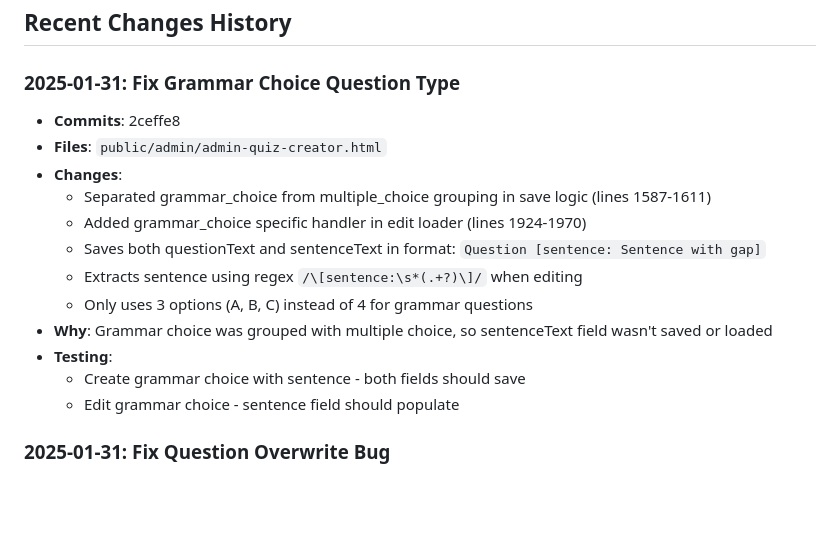
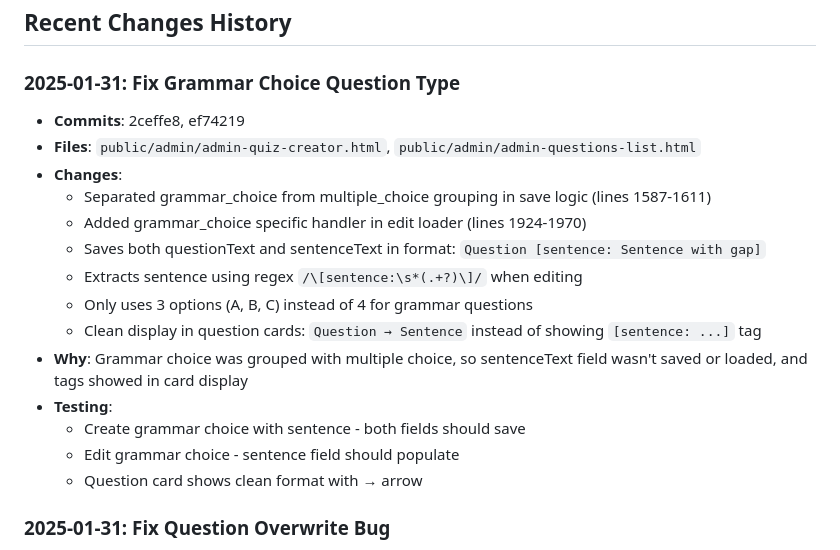
Before and after one commit to s92qht225v-creator/chinese-learning-bot, a Markdown page: QUIZ_CHANGES_LOG.md, the part around the change. Drawn GitHub-style; blank space fills up the shorter version.

Commit message:
Update docs with grammar choice card display fix

```diff
--- a/QUIZ_CHANGES_LOG.md
+++ b/QUIZ_CHANGES_LOG.md
@@ -220,18 +220,20 @@ Before deploying changes, test:
 ## Recent Changes History
 
 ### 2025-01-31: Fix Grammar Choice Question Type
-- **Commits**: 2ceffe8
-- **Files**: `public/admin/admin-quiz-creator.html`
+- **Commits**: 2ceffe8, ef74219
+- **Files**: `public/admin/admin-quiz-creator.html`, `public/admin/admin-questions-list.html`
 - **Changes**:
   - Separated grammar_choice from multiple_choice grouping in save logic (lines 1587-1611)
   - Added grammar_choice specific handler in edit loader (lines 1924-1970)
   - Saves both questionText and sentenceText in format: `Question [sentence: Sentence with gap]`
   - Extracts sentence using regex `/\[sentence:\s*(.+?)\]/` when editing
   - Only uses 3 options (A, B, C) instead of 4 for grammar questions
-- **Why**: Grammar choice was grouped with multiple choice, so sentenceText field wasn't saved or loaded
+  - Clean display in question cards: `Question → Sentence` instead of showing `[sentence: ...]` tag
+- **Why**: Grammar choice was grouped with multiple choice, so sentenceText field wasn't saved or loaded, and tags showed in card display
 - **Testing**:
   - Create grammar choice with sentence - both fields should save
   - Edit grammar choice - sentence field should populate
+  - Question card shows clean format with → arrow
 
 ### 2025-01-31: Fix Question Overwrite Bug
 - **Commits**: 778c0fe
```
